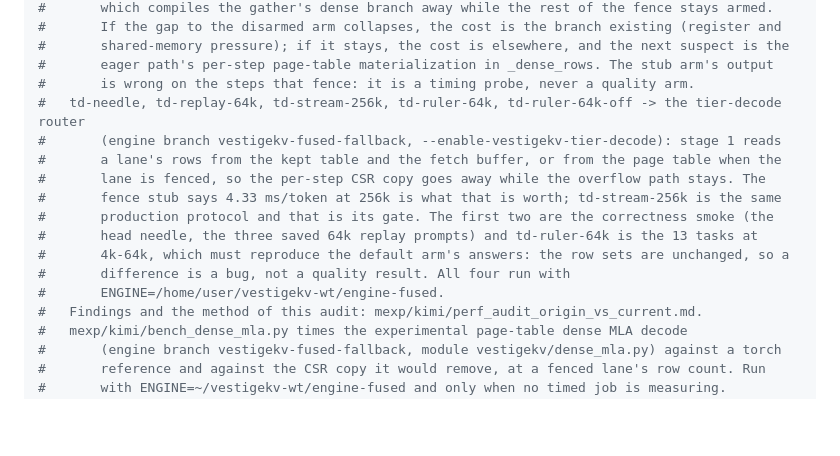
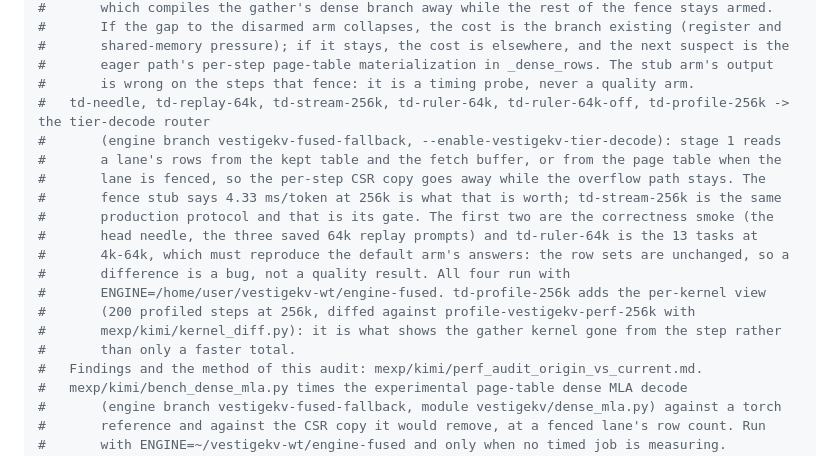
Before and after one commit to fan-wenjie/vestigekv, a Markdown page: README.md, the part around the change. Drawn GitHub-style; blank space fills up the shorter version.

Commit message:
Register td-profile-256k
The stream job gives the total; this gives the per-kernel view that shows
the gather kernel gone from the decode step.

Co-Authored-By: Claude Fable 5.1 <noreply@anthropic.com>

```diff
--- a/README.md
+++ b/README.md
@@ -398,7 +398,7 @@ bash mexp/quality/run_quality.sh score     # after both arms; needs the GPU
 #       shared-memory pressure); if it stays, the cost is elsewhere, and the next suspect is the
 #       eager path's per-step page-table materialization in _dense_rows. The stub arm's output
 #       is wrong on the steps that fence: it is a timing probe, never a quality arm.
-#   td-needle, td-replay-64k, td-stream-256k, td-ruler-64k, td-ruler-64k-off -> the tier-decode router
+#   td-needle, td-replay-64k, td-stream-256k, td-ruler-64k, td-ruler-64k-off, td-profile-256k -> the tier-decode router
 #       (engine branch vestigekv-fused-fallback, --enable-vestigekv-tier-decode): stage 1 reads
 #       a lane's rows from the kept table and the fetch buffer, or from the page table when the
 #       lane is fenced, so the per-step CSR copy goes away while the overflow path stays. The
@@ -407,7 +407,10 @@ bash mexp/quality/run_quality.sh score     # after both arms; needs the GPU
 #       head needle, the three saved 64k replay prompts) and td-ruler-64k is the 13 tasks at
 #       4k-64k, which must reproduce the default arm's answers: the row sets are unchanged, so a
 #       difference is a bug, not a quality result. All four run with
-#       ENGINE=/home/user/vestigekv-wt/engine-fused.
+#       ENGINE=/home/user/vestigekv-wt/engine-fused. td-profile-256k adds the per-kernel view
+#       (200 profiled steps at 256k, diffed against profile-vestigekv-perf-256k with
+#       mexp/kimi/kernel_diff.py): it is what shows the gather kernel gone from the step rather
+#       than only a faster total.
 #   Findings and the method of this audit: mexp/kimi/perf_audit_origin_vs_current.md.
 #   mexp/kimi/bench_dense_mla.py times the experimental page-table dense MLA decode
 #       (engine branch vestigekv-fused-fallback, module vestigekv/dense_mla.py) against a torch
```
